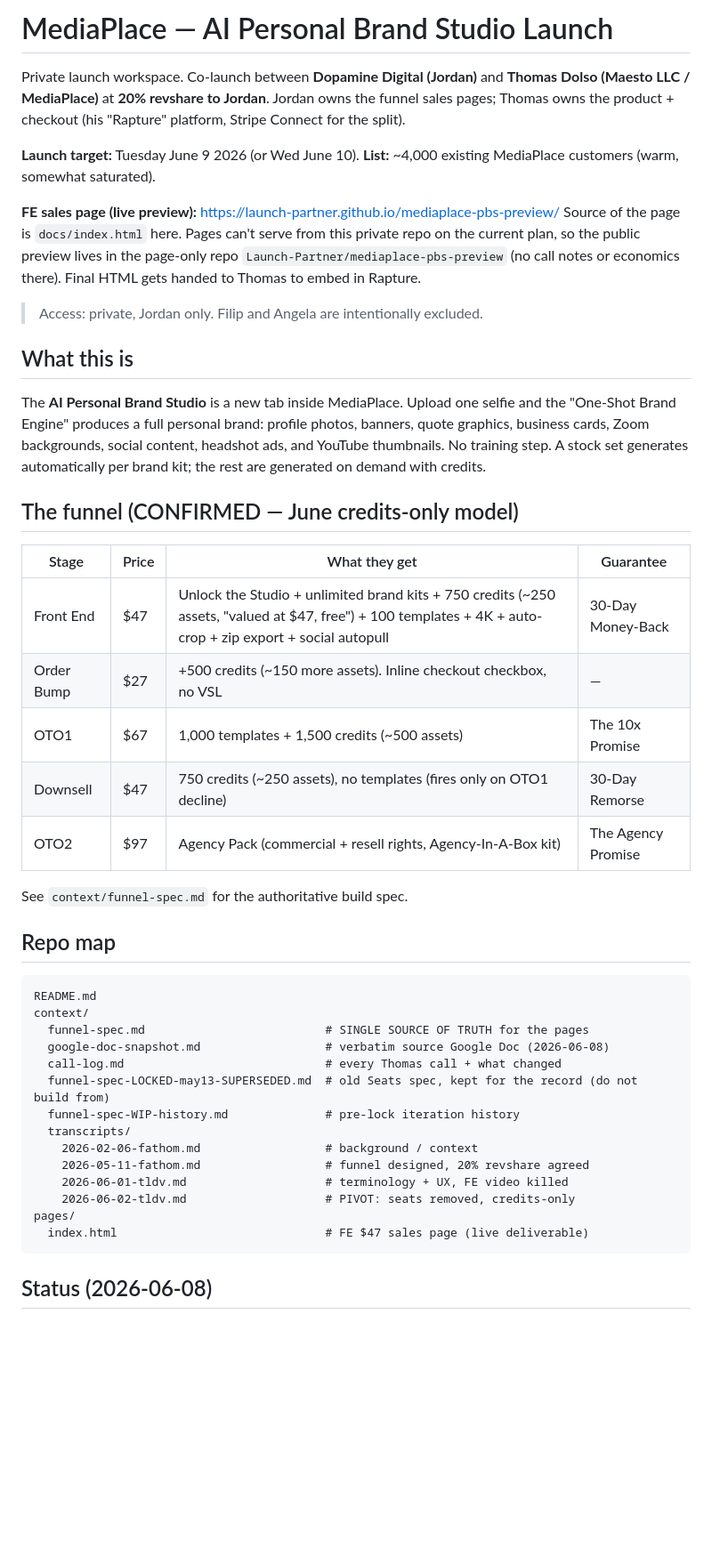
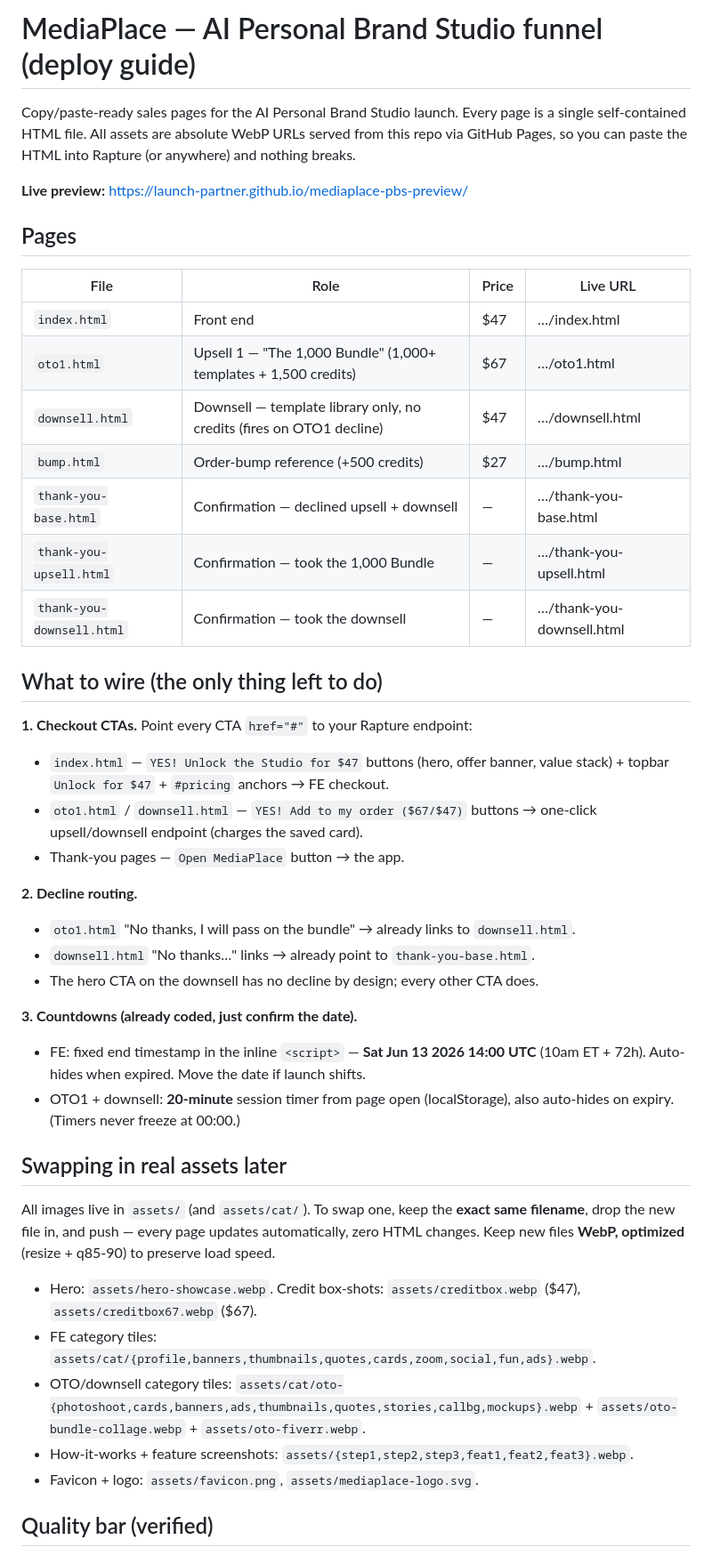
Before and after one commit to Launch-Partner/mediaplace-pbs-preview, a Markdown page: README.md, the part around one of its changes. Shown at 89% size. GitHub-like rendering; blank space fills up the shorter version.

Commit message:
Public deploy guide: clean handoff for Thomas (pages, wiring, countdowns, asset swap)

````diff
--- a/README.md
+++ b/README.md
@@ -1,49 +1,46 @@
-# MediaPlace — AI Personal Brand Studio Launch
+# MediaPlace — AI Personal Brand Studio funnel (deploy guide)
 
-Private launch workspace. Co-launch between **Dopamine Digital (Jordan)** and **Thomas Dolso (Maesto LLC / MediaPlace)** at **20% revshare to Jordan**. Jordan owns the funnel sales pages; Thomas owns the product + checkout (his "Rapture" platform, Stripe Connect for the split).
+Copy/paste-ready sales pages for the AI Personal Brand Studio launch. Every page is a single self-contained HTML file. All assets are absolute WebP URLs served from this repo via GitHub Pages, so you can paste the HTML into Rapture (or anywhere) and nothing breaks.
 
-**Launch target:** Tuesday June 9 2026 (or Wed June 10).
-**List:** ~4,000 existing MediaPlace customers (warm, somewhat saturated).
+**Live preview:** https://launch-partner.github.io/mediaplace-pbs-preview/
 
-**FE sales page (live preview):** https://launch-partner.github.io/mediaplace-pbs-preview/
-Source of the page is `docs/index.html` here. Pages can't serve from this private repo on the current plan, so the public preview lives in the page-only repo `Launch-Partner/mediaplace-pbs-preview` (no call notes or economics there). Final HTML gets handed to Thomas to embed in Rapture.
+## Pages
 
-> Access: private, Jordan only. Filip and Angela are intentionally excluded.
+| File | Role | Price | Live URL |
+|---|---|---|---|
+| `index.html` | Front end | $47 | …/index.html |
+| `oto1.html` | Upsell 1 — "The 1,000 Bundle" (1,000+ templates + 1,500 credits) | $67 | …/oto1.html |
+| `downsell.html` | Downsell — template library only, no credits (fires on OTO1 decline) | $47 | …/downsell.html |
+| `bump.html` | Order-bump reference (+500 credits) | $27 | …/bump.html |
+| `thank-you-base.html` | Confirmation — declined upsell + downsell | — | …/thank-you-base.html |
+| `thank-you-upsell.html` | Confirmation — took the 1,000 Bundle | — | …/thank-you-upsell.html |
+| `thank-you-downsell.html` | Confirmation — took the downsell | — | …/thank-you-downsell.html |
 
-## What this is
+## What to wire (the only thing left to do)
 
-The **AI Personal Brand Studio** is a new tab inside MediaPlace. Upload one selfie and the "One-Shot Brand Engine" produces a full personal brand: profile photos, banners, quote graphics, business cards, Zoom backgrounds, social content, headshot ads, and YouTube thumbnails. No training step. A stock set generates automatically per brand kit; the rest are generated on demand with credits.
+**1. Checkout CTAs.** Point every CTA `href="#"` to your Rapture endpoint:
+- `index.html` — `YES! Unlock the Studio for $47` buttons (hero, offer banner, value stack) + topbar `Unlock for $47` + `#pricing` anchors → FE checkout.
+- `oto1.html` / `downsell.html` — `YES! Add to my order ($67/$47)` buttons → one-click upsell/downsell endpoint (charges the saved card).
+- Thank-you pages — `Open MediaPlace` button → the app.
 
-## The funnel (CONFIRMED — June credits-only model)
+**2. Decline routing.**
+- `oto1.html` "No thanks, I will pass on the bundle" → already links to `downsell.html`.
+- `downsell.html` "No thanks…" links → already point to `thank-you-base.html`.
+- The hero CTA on the downsell has no decline by design; every other CTA does.
 
-| Stage | Price | What they get | Guarantee |
-|---|---|---|---|
-| Front End | $47 | Unlock the Studio + unlimited brand kits + 750 credits (~250 assets, "valued at $47, free") + 100 templates + 4K + auto-crop + zip export + social autopull | 30-Day Money-Back |
-| Order Bump | $27 | +500 credits (~150 more assets). Inline checkout checkbox, no VSL | — |
-| OTO1 | $67 | 1,000 templates + 1,500 credits (~500 assets) | The 10x Promise |
-| Downsell | $47 | 750 credits (~250 assets), no templates (fires only on OTO1 decline) | 30-Day Remorse |
-| OTO2 | $97 | Agency Pack (commercial + resell rights, Agency-In-A-Box kit) | The Agency Promise |
+**3. Countdowns (already coded, just confirm the date).**
+- FE: fixed end timestamp in the inline `<script>` — **Sat Jun 13 2026 14:00 UTC** (10am ET + 72h). Auto-hides when expired. Move the date if launch shifts.
+- OTO1 + downsell: **20-minute** session timer from page open (localStorage), also auto-hides on expiry. (Timers never freeze at 00:00.)
 
-See `context/funnel-spec.md` for the authoritative build spec.
+## Swapping in real assets later
 
-## Repo map
+All images live in `assets/` (and `assets/cat/`). To swap one, keep the **exact same filename**, drop the new file in, and push — every page updates automatically, zero HTML changes. Keep new files **WebP, optimized** (resize + q85-90) to preserve load speed.
 
-```
-README.md
-context/
-  funnel-spec.md                          # SINGLE SOURCE OF TRUTH for the pages
-  google-doc-snapshot.md                  # verbatim source Google Doc (2026-06-08)
-  call-log.md                             # every Thomas call + what changed
-  funnel-spec-LOCKED-may13-SUPERSEDED.md  # old Seats spec, kept for the record (do not build from)
-  funnel-spec-WIP-history.md              # pre-lock iteration history
-  transcripts/
-    2026-02-06-fathom.md                  # background / context
-    2026-05-11-fathom.md                  # funnel designed, 20% revshare agreed
-    2026-06-01-tldv.md                    # terminology + UX, FE video killed
-    2026-06-02-tldv.md                    # PIVOT: seats removed, credits-only
-pages/
-  index.html                              # FE $47 sales page (live deliverable)
-```
+- Hero: `assets/hero-showcase.webp`. Credit box-shots: `assets/creditbox.webp` ($47), `assets/creditbox67.webp` ($67).
+- FE category tiles: `assets/cat/{profile,banners,thumbnails,quotes,cards,zoom,social,fun,ads}.webp`.
+- OTO/downsell category tiles: `assets/cat/oto-{photoshoot,cards,banners,ads,thumbnails,quotes,stories,callbg,mockups}.webp` + `assets/oto-bundle-collage.webp` + `assets/oto-fiverr.webp`.
+- How-it-works + feature screenshots: `assets/{step1,step2,step3,feat1,feat2,feat3}.webp`.
+- Favicon + logo: `assets/favicon.png`, `assets/mediaplace-logo.svg`.
 
-## Status (2026-06-08)
+## Quality bar (verified)
 
````
Also changed, not shown: other parts of README.md (+3 -32 lines).
